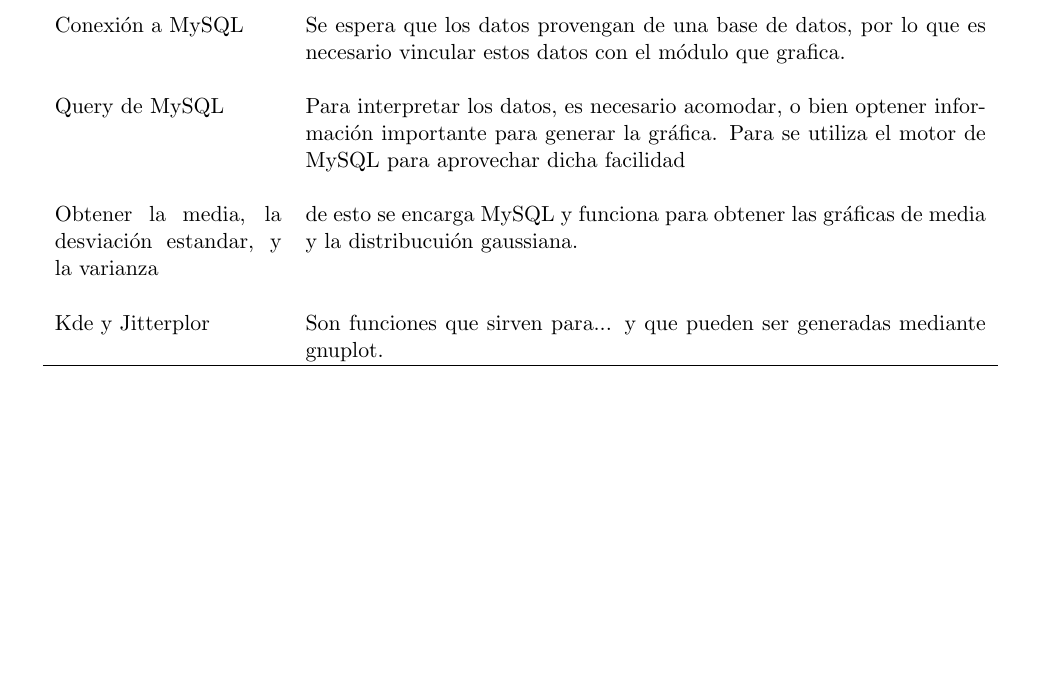
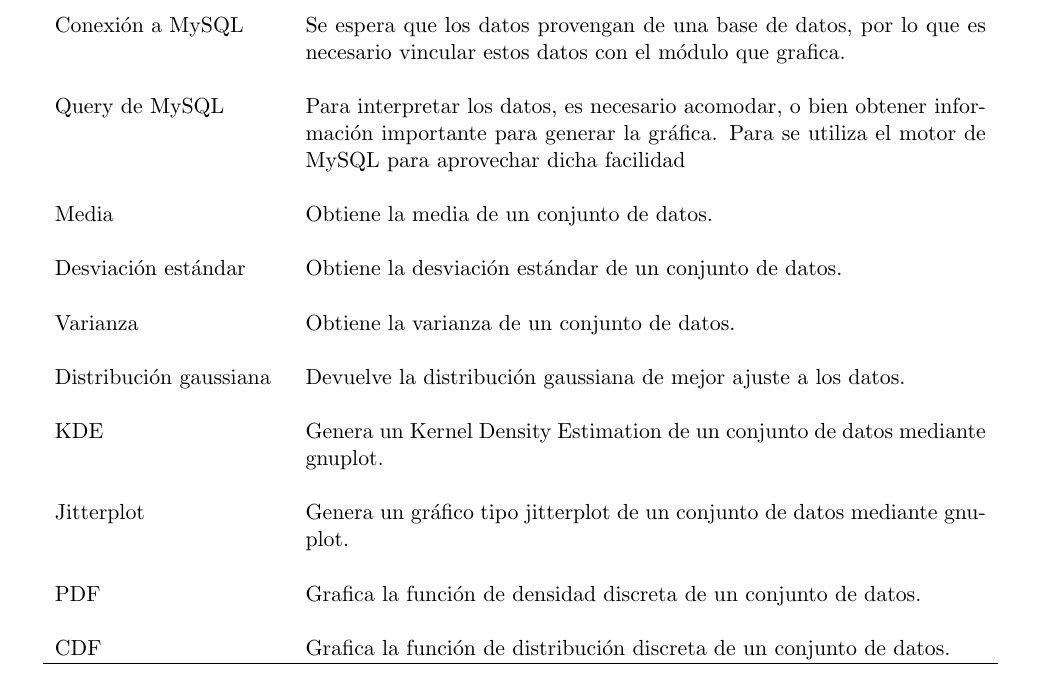
Before and after one commit to josepabloapu/dataCV, a LaTeX document (propuesta/propuesta.tex): part of page 2 of 3, cut so that both start at the same text, the shorter picture padded with empty space. Compiled offline with pdfLaTeX.

Commit message:
¨v.final¨

```diff
--- a/propuesta/propuesta.tex
+++ b/propuesta/propuesta.tex
@@ -108,19 +108,46 @@ Conexión a MySQL & Se espera que los datos provengan de una base de datos, por
 
 \\
 
-Query de MySQL & Para interpretar los datos, es necesario acomodar, o bien optener información importante para generar la gráfica. Para se utiliza el motor de MySQL para aprovechar dicha facilidad \\
+Query de MySQL & Para interpretar los datos, es necesario acomodar, o bien obtener información importante para generar la gráfica. Para se utiliza el motor de MySQL para aprovechar dicha facilidad \\
 
 \\
 
-Obtener la media, la desviación estandar, y la varianza & de esto se encarga MySQL y funciona para obtener las gráficas de media y la distribucuión gaussiana. \\
+Media & Obtiene la media de un conjunto de datos. \\
 
 \\
 
-Kde y Jitterplor & Son funciones que sirven para... y que pueden ser generadas mediante gnuplot. \\
+Desviación estándar & Obtiene la desviación estándar de un conjunto de datos. \\
+
+\\
+
+Varianza & Obtiene la varianza de un conjunto de datos.\\
+
+\\ %esta metiendo dos espacios ??
+
+Distribución gaussiana & Devuelve la distribución gaussiana de mejor ajuste a los datos.\\
+
+\\
+
+KDE & Genera un Kernel Density Estimation de un conjunto de datos mediante gnuplot. \\
+
+\\
+
+Jitterplot & Genera un gráfico tipo jitterplot de un conjunto de datos mediante gnuplot. \\
+
+\\
+
+PDF & Grafica la función de densidad discreta de un conjunto de datos. \\
+
+\\
+
+CDF & Grafica la función de distribución discreta de un conjunto de datos. \\
+
 \hline %inserts single line
 \end{tabular}
 \label{table:nonlin} % is used to refer this table in the text
 \end{table}
+
+
 
 \subsection*{Cronograma}
 
```
